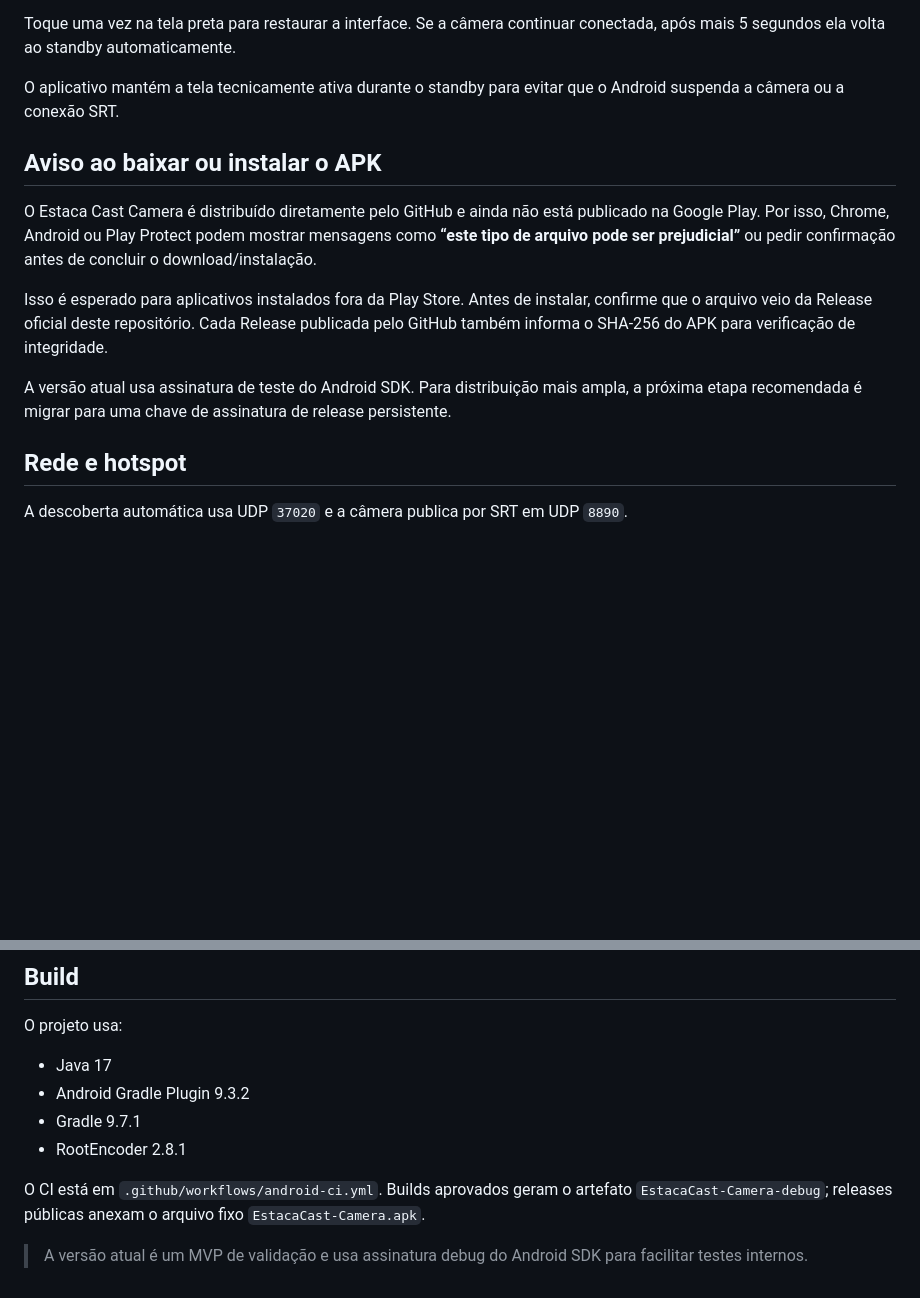
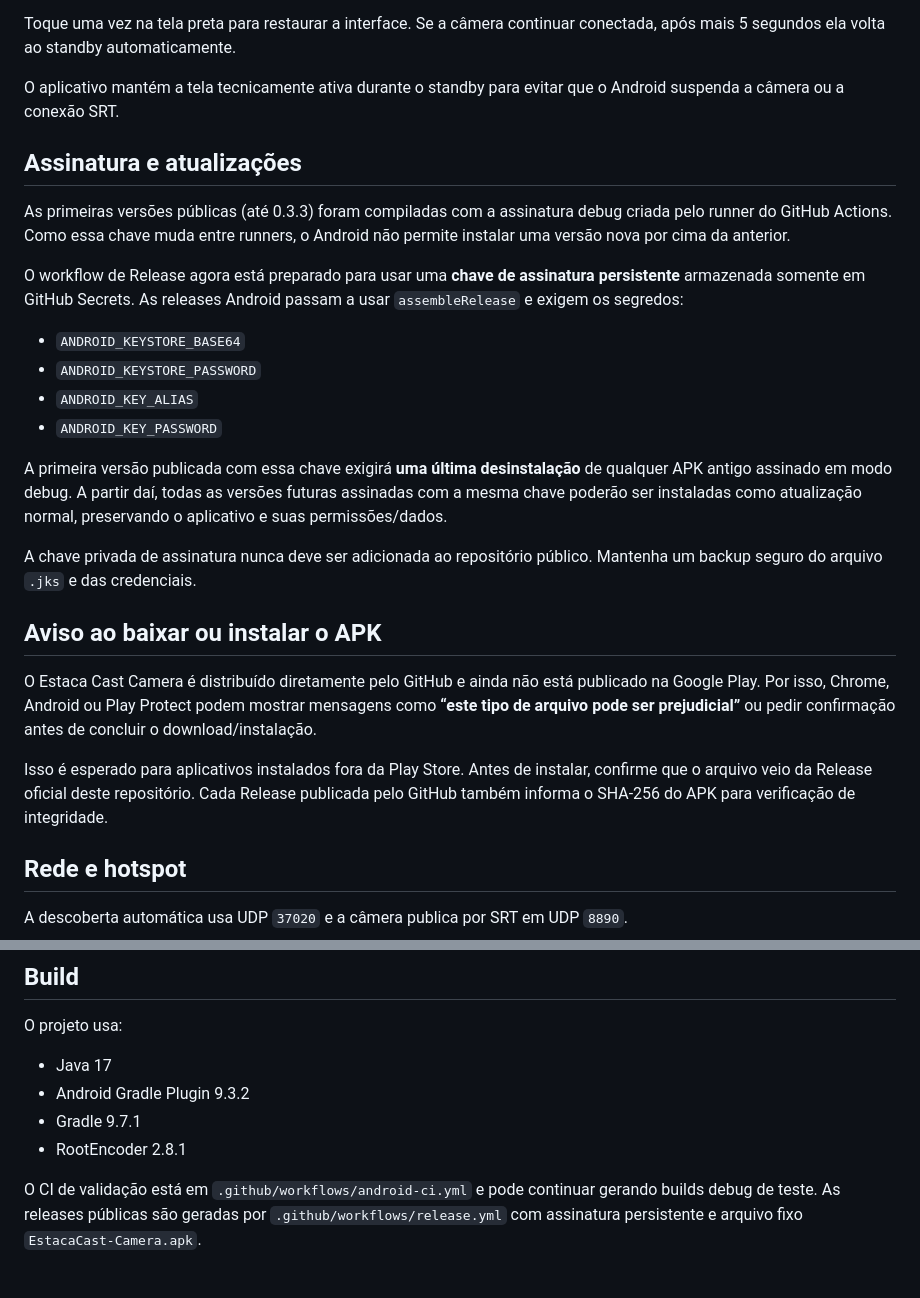
Before and after one commit to gderich/estaca-cast, a Markdown page: android-camera/README.md, 2 parts joined by grey strips. Drawn GitHub-style; blank space fills up the shorter version.

Commit message:
Documentar assinatura persistente do Android

```diff
--- a/android-camera/README.md
+++ b/android-camera/README.md
@@ -54,13 +54,26 @@ Toque uma vez na tela preta para restaurar a interface. Se a câmera continuar c
 
 O aplicativo mantém a tela tecnicamente ativa durante o standby para evitar que o Android suspenda a câmera ou a conexão SRT.
 
+## Assinatura e atualizações
+
+As primeiras versões públicas (até 0.3.3) foram compiladas com a assinatura debug criada pelo runner do GitHub Actions. Como essa chave muda entre runners, o Android não permite instalar uma versão nova por cima da anterior.
+
+O workflow de Release agora está preparado para usar uma **chave de assinatura persistente** armazenada somente em GitHub Secrets. As releases Android passam a usar `assembleRelease` e exigem os segredos:
+
+- `ANDROID_KEYSTORE_BASE64`
+- `ANDROID_KEYSTORE_PASSWORD`
+- `ANDROID_KEY_ALIAS`
+- `ANDROID_KEY_PASSWORD`
+
+A primeira versão publicada com essa chave exigirá **uma última desinstalação** de qualquer APK antigo assinado em modo debug. A partir daí, todas as versões futuras assinadas com a mesma chave poderão ser instaladas como atualização normal, preservando o aplicativo e suas permissões/dados.
+
+A chave privada de assinatura nunca deve ser adicionada ao repositório público. Mantenha um backup seguro do arquivo `.jks` e das credenciais.
+
 ## Aviso ao baixar ou instalar o APK
 
 O Estaca Cast Camera é distribuído diretamente pelo GitHub e ainda não está publicado na Google Play. Por isso, Chrome, Android ou Play Protect podem mostrar mensagens como **“este tipo de arquivo pode ser prejudicial”** ou pedir confirmação antes de concluir o download/instalação.
 
 Isso é esperado para aplicativos instalados fora da Play Store. Antes de instalar, confirme que o arquivo veio da Release oficial deste repositório. Cada Release publicada pelo GitHub também informa o SHA-256 do APK para verificação de integridade.
-
-A versão atual usa assinatura de teste do Android SDK. Para distribuição mais ampla, a próxima etapa recomendada é migrar para uma chave de assinatura de release persistente.
 
 ## Rede e hotspot
 
@@ -81,6 +94,4 @@ O projeto usa:
 - Gradle 9.7.1
 - RootEncoder 2.8.1
 
-O CI está em `.github/workflows/android-ci.yml`. Builds aprovados geram o artefato `EstacaCast-Camera-debug`; releases públicas anexam o arquivo fixo `EstacaCast-Camera.apk`.
-
-> A versão atual é um MVP de validação e usa assinatura debug do Android SDK para facilitar testes internos.
+O CI de validação está em `.github/workflows/android-ci.yml` e pode continuar gerando builds debug de teste. As releases públicas são geradas por `.github/workflows/release.yml` com assinatura persistente e arquivo fixo `EstacaCast-Camera.apk`.
```
